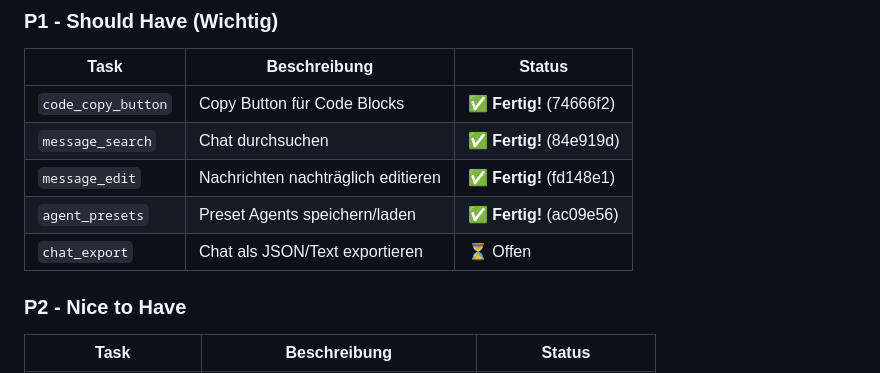
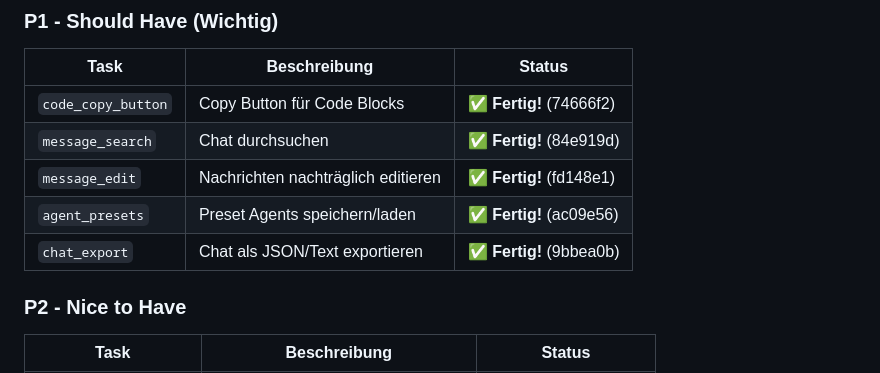
Before and after one commit to Marvin22222/clawchat, a Markdown page: CLAWCHAT_PLAN.md, the part around the change. Drawn GitHub-style.

Commit message:
docs: Update CLAWCHAT_PLAN.md - chat_export done (9bbea0b)

```diff
--- a/CLAWCHAT_PLAN.md
+++ b/CLAWCHAT_PLAN.md
@@ -19,7 +19,7 @@ _Letztes Update: 2026-04-30 20:43 UTC_
 | `message_search` | Chat durchsuchen | ✅ **Fertig!** (84e919d) |
 | `message_edit` | Nachrichten nachträglich editieren | ✅ **Fertig!** (fd148e1) |
 | `agent_presets` | Preset Agents speichern/laden | ✅ **Fertig!** (ac09e56) |
-| `chat_export` | Chat als JSON/Text exportieren | ⏳ Offen |
+| `chat_export` | Chat als JSON/Text exportieren | ✅ **Fertig!** (9bbea0b) |
 
 ### P2 - Nice to Have
 | Task | Beschreibung | Status |
```
